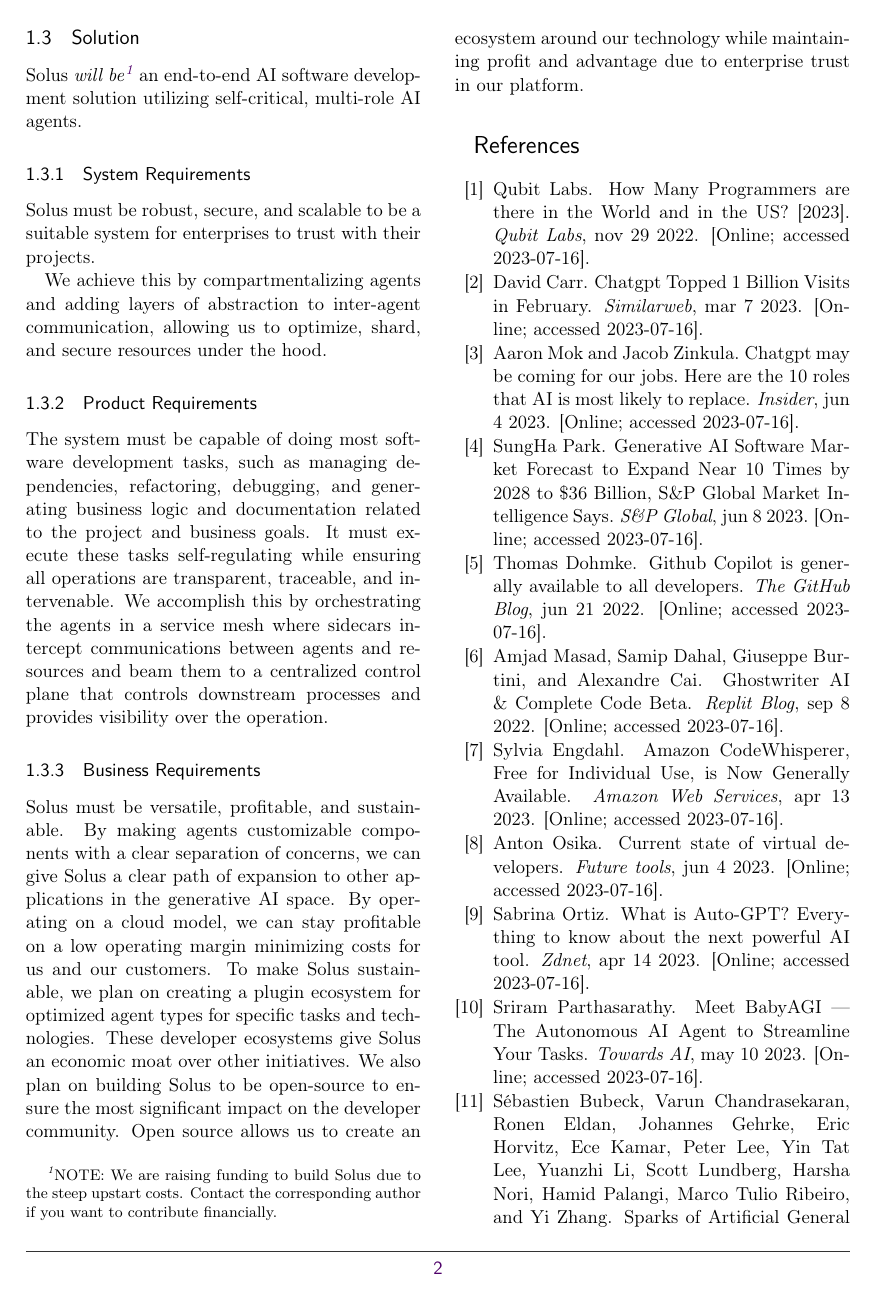
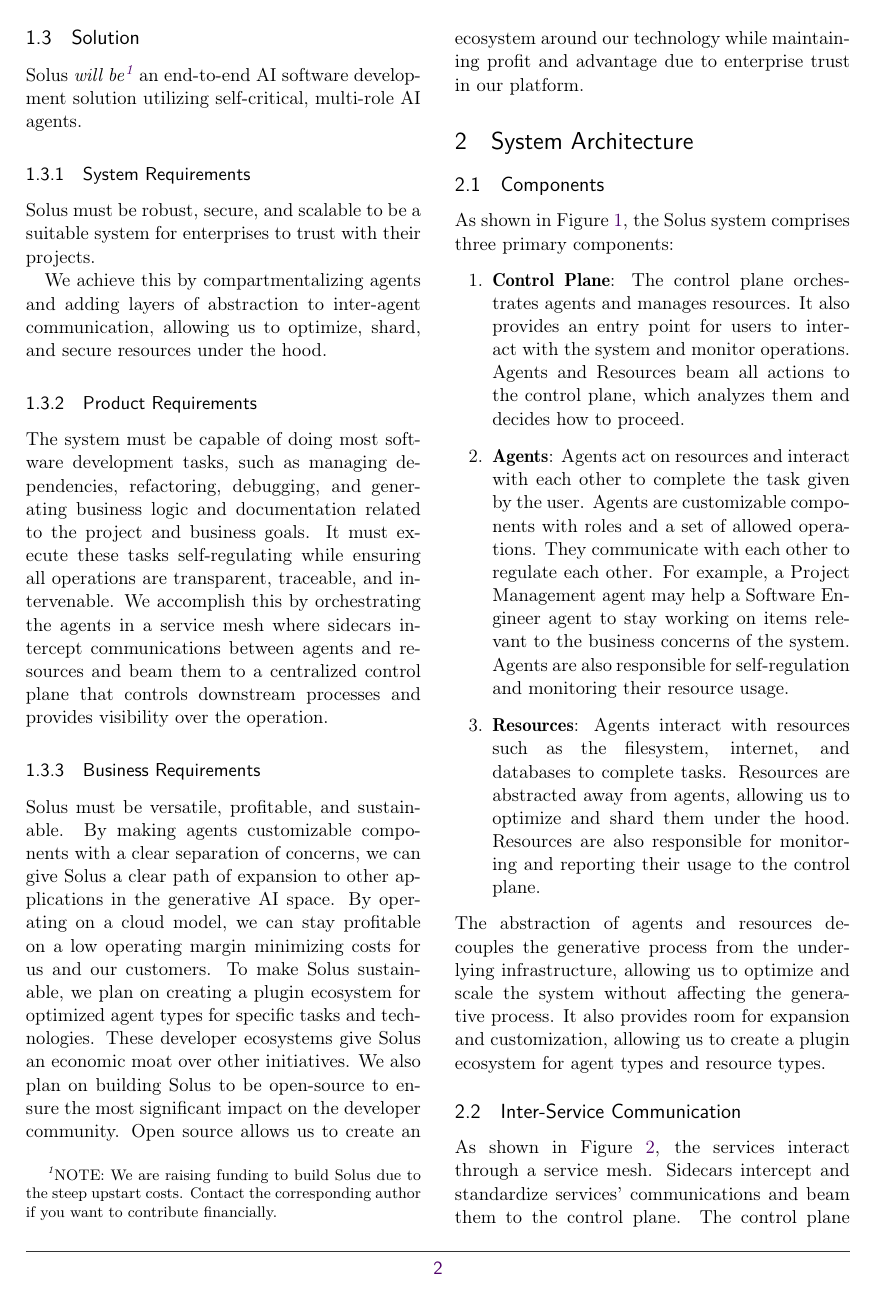
Before and after one commit to CSXL/solus, a LaTeX document (whitepaper/whitepaper.tex): page 2 of 3 before the commit and page 2 of 4 after it. Compiled offline with pdfLaTeX.

Commit message:
add Components and Inter-Serivce Communication sections

```diff
--- a/whitepaper/whitepaper.tex
+++ b/whitepaper/whitepaper.tex
@@ -71,3 +71,5 @@ The system must be capable of doing most software development tasks, such as man
 \subsubsection{Business Requirements}
 Solus must be versatile, profitable, and sustainable. By making agents customizable components with a clear separation of concerns, we can give Solus a clear path of expansion to other applications in the generative AI space. By operating on a cloud model, we can stay profitable on a low operating margin minimizing costs for us and our customers. To make Solus sustainable, we plan on creating a plugin ecosystem for optimized agent types for specific tasks and technologies. These developer ecosystems give Solus an economic moat over other initiatives. We also plan on building Solus to be open-source to ensure the most significant impact on the developer community. Open source allows us to create an ecosystem around our technology while maintaining profit and advantage due to enterprise trust in our platform.
 
+\section{System Architecture}
+\subsection{Components}
@@ -73,0 +80,11 @@ Solus must be versatile, profitable, and sustainable. By making agents customiza
+  \label{fig:components}
+\end{figure*}
+As shown in Figure~\ref{fig:components}, the Solus system comprises three primary components:
+\begin{enumerate}
+  \item \textbf{Control Plane}: The control plane orchestrates agents and manages resources. It also provides an entry point for users to interact with the system and monitor operations. Agents and Resources beam all actions to the control plane, which analyzes them and decides how to proceed.
+  \item \textbf{Agents}: Agents act on resources and interact with each other to complete the task given by the user. Agents are customizable components with roles and a set of allowed operations. They communicate with each other to regulate each other. For example, a Project Management agent may help a Software Engineer agent to stay working on items relevant to the business concerns of the system. Agents are also responsible for self-regulation and monitoring their resource usage.
+  \item \textbf{Resources}: Agents interact with resources such as the filesystem, internet, and databases to complete tasks. Resources are abstracted away from agents, allowing us to optimize and shard them under the hood. Resources are also responsible for monitoring and reporting their usage to the control plane.
+\end{enumerate}
+The abstraction of agents and resources de-couples the generative process from the underlying infrastructure, allowing us to optimize and scale the system without affecting the generative process. It also provides room for expansion and customization, allowing us to create a plugin ecosystem for agent types and resource types.
+
+\subsection{Inter-Service Communication}
@@ -74,2 +95,8 @@ Solus must be versatile, profitable, and sustainable. By making agents customiza
+  \label{fig:inter-service_interaction}
+\end{figure}
+As shown in Figure~\ref{fig:inter-service_interaction}, the services interact through a service mesh. Sidecars intercept and standardize services' communications and beam them to the control plane. The control plane keeps logs of all system activity, intervening when needed or requested by the user. The other components of the system regulate their communications and complete actions independently. A service mesh allows agents and resources to regulate their own interactions while keeping a centralized log of all activity in the control plane, allowing us to monitor and regulate the system while abstracting away the underlying infrastructure from the agents.
+
+The service mesh design pattern was initially used to manage microservices in a cloud-native environment due to its de-coupling of the network layer from the application layer\cite{LiService}. Due to the scale and compute requirements of competent language models\cite{Touvron2023LLaMA}, we must run agents on separate machines. A service mesh allows us to scale the system horizontally without affecting the generative process.
+
 \bibliography{whitepaper}
 \end{document}
```
Also changed, not shown: whitepaper/whitepaper.bib (+17 -3 lines), whitepaper/figures/inter-service_interaction.pdf (added), whitepaper/whitepaper.pdf, whitepaper/whitepaper.tex (8 more changed lines).
